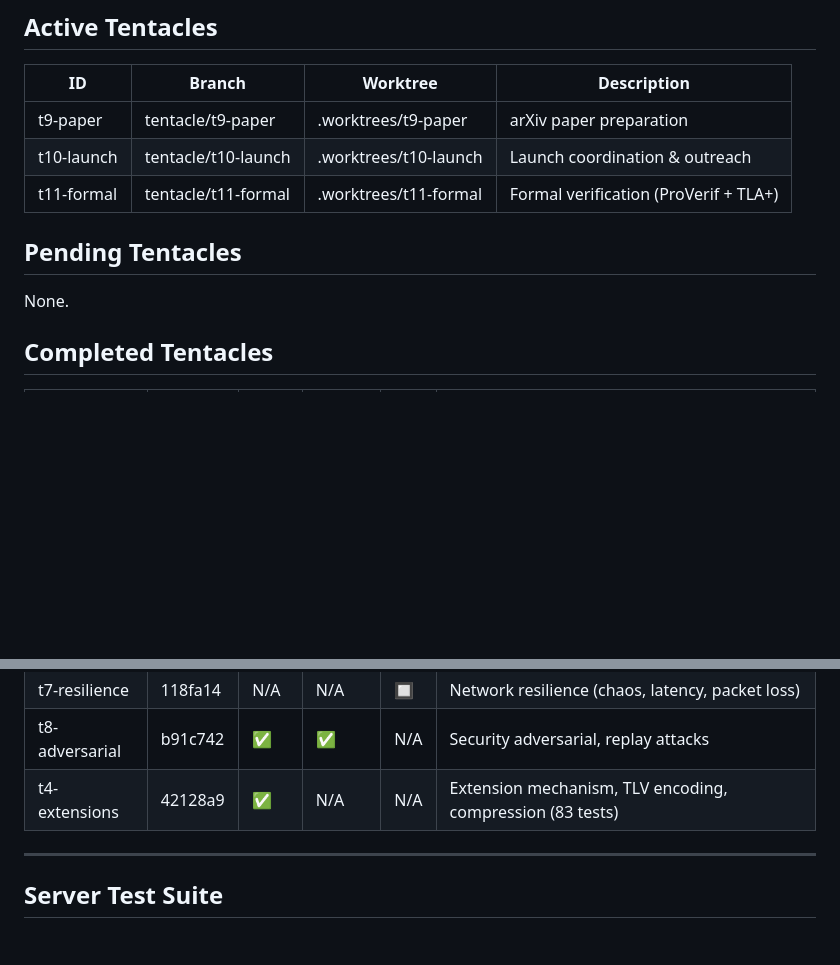
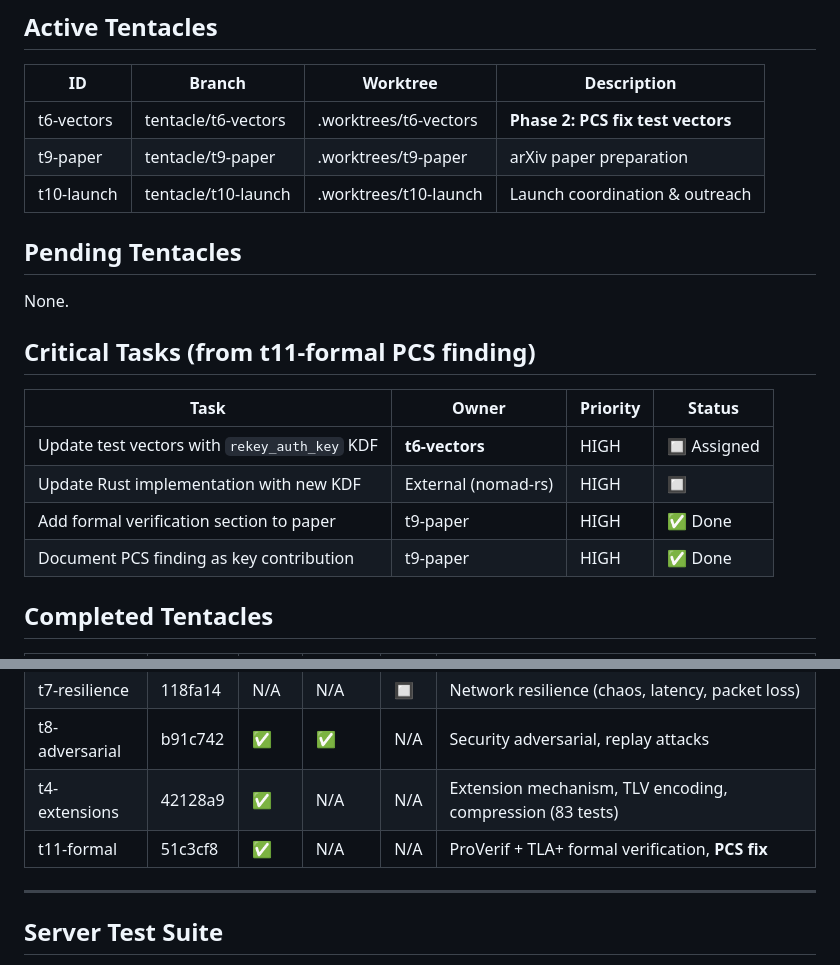
Before and after one commit to DanEscher98/nomad-specs, a Markdown page: .octopus/master-todo.md, 2 parts joined by grey strips. Rendered like a GitHub page; blank space fills up the shorter version.

Commit message:
chore: reactivate t6-vectors for PCS fix test vectors

```diff
--- a/.octopus/master-todo.md
+++ b/.octopus/master-todo.md
@@ -23,13 +23,22 @@ Tests are named by **infrastructure required** (prefix), not by what they test (
 
 | ID | Branch | Worktree | Description |
 |----|--------|----------|-------------|
+| t6-vectors | tentacle/t6-vectors | .worktrees/t6-vectors | **Phase 2: PCS fix test vectors** |
 | t9-paper | tentacle/t9-paper | .worktrees/t9-paper | arXiv paper preparation |
 | t10-launch | tentacle/t10-launch | .worktrees/t10-launch | Launch coordination & outreach |
-| t11-formal | tentacle/t11-formal | .worktrees/t11-formal | Formal verification (ProVerif + TLA+) |
 
 ## Pending Tentacles
 
 None.
+
+## Critical Tasks (from t11-formal PCS finding)
+
+| Task | Owner | Priority | Status |
+|------|-------|----------|--------|
+| Update test vectors with `rekey_auth_key` KDF | **t6-vectors** | HIGH | 🔲 Assigned |
+| Update Rust implementation with new KDF | External (nomad-rs) | HIGH | 🔲 |
+| Add formal verification section to paper | t9-paper | HIGH | ✅ Done |
+| Document PCS finding as key contribution | t9-paper | HIGH | ✅ Done |
 
 ## Completed Tentacles
 
@@ -43,6 +52,7 @@ None.
 | t7-resilience | 118fa14 | N/A | N/A | 🔲 | Network resilience (chaos, latency, packet loss) |
 | t8-adversarial | b91c742 | ✅ | ✅ | N/A | Security adversarial, replay attacks |
 | t4-extensions | 42128a9 | ✅ | N/A | N/A | Extension mechanism, TLV encoding, compression (83 tests) |
+| t11-formal | 51c3cf8 | ✅ | N/A | N/A | ProVerif + TLA+ formal verification, **PCS fix** |
 
 ---
 
```
